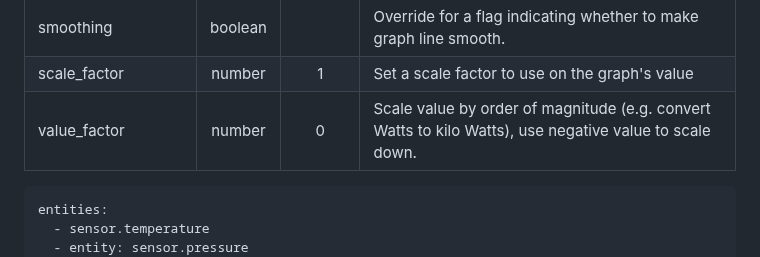
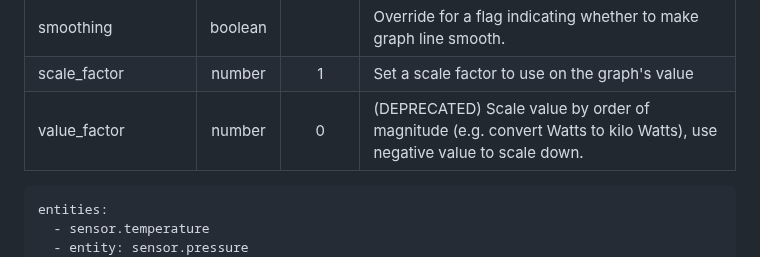
Before and after one commit to kalkih/mini-graph-card, a Markdown page: README.md, the part around the change. GitHub-like rendering.

Commit message:
fix: Update README.md
Co-authored-by: Jonas De Kegel <jonas@fluid.desi>

````diff
--- a/README.md
+++ b/README.md
@@ -141,7 +141,7 @@ properties of the Entity object detailed in the following table (as per `sensor.
 | fixed_value | boolean |  | Set to true to graph the entity's current state as a fixed value instead of graphing its state history.
 | smoothing | boolean |  | Override for a flag indicating whether to make graph line smooth.
 | scale_factor | number | 1 | Set a scale factor to use on the graph's value
-| value_factor | number | 0 | Scale value by order of magnitude (e.g. convert Watts to kilo Watts), use negative value to scale down.
+| value_factor | number | 0 | (DEPRECATED) Scale value by order of magnitude (e.g. convert Watts to kilo Watts), use negative value to scale down.
 
 ```yaml
 entities:
````
